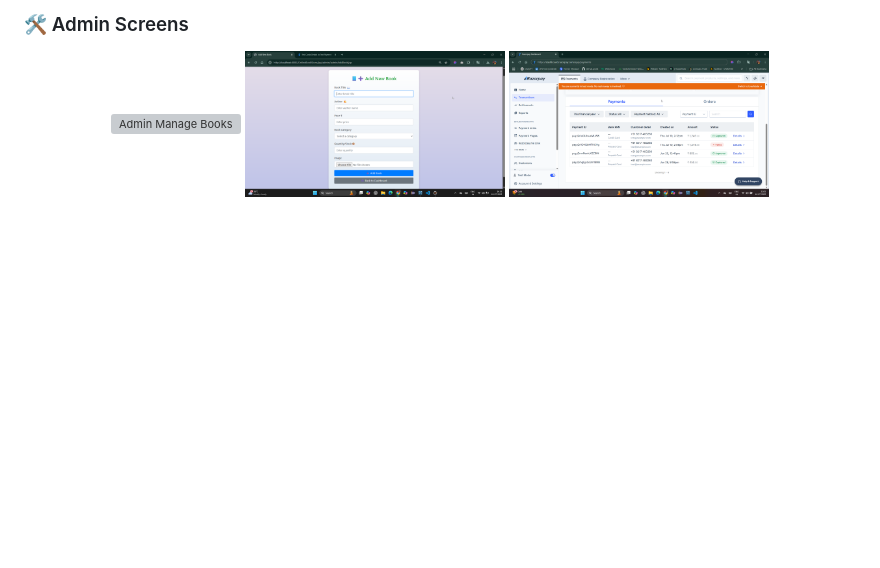
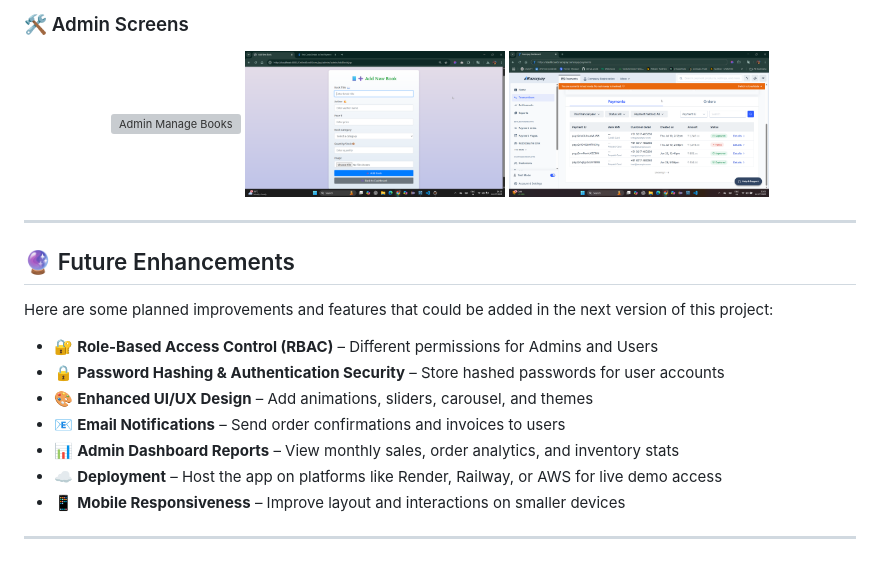
Before and after one commit to pratikp3280/babaz-bookstore-ecommerce, a Markdown page: README.md, the part around the change. GitHub-like rendering; blank space fills up the shorter version; grey boxes are pictures that could not be loaded.

```diff
--- a/README.md
+++ b/README.md
@@ -228,3 +228,19 @@ This project integrates **Razorpay's Java API** in **Test Mode** to simulate sec
   <img src="screenshots/Admin_Add_books_form.png" alt="Admin Add Book" width="260"/>
   <img src="screenshots/Admin_Razorapay_Payments_Data.png" alt="Admin Payment Test" width="260"/>
 </p>
+
+---
+
+## 🔮 Future Enhancements
+
+Here are some planned improvements and features that could be added in the next version of this project:
+
+- 🔐 **Role-Based Access Control (RBAC)** – Different permissions for Admins and Users
+- 🔒 **Password Hashing & Authentication Security** – Store hashed passwords for user accounts
+- 🎨 **Enhanced UI/UX Design** – Add animations, sliders, carousel, and themes
+- 📧 **Email Notifications** – Send order confirmations and invoices to users
+- 📊 **Admin Dashboard Reports** – View monthly sales, order analytics, and inventory stats
+- ☁️ **Deployment** – Host the app on platforms like Render, Railway, or AWS for live demo access
+- 📱 **Mobile Responsiveness** – Improve layout and interactions on smaller devices
+
+---
```
